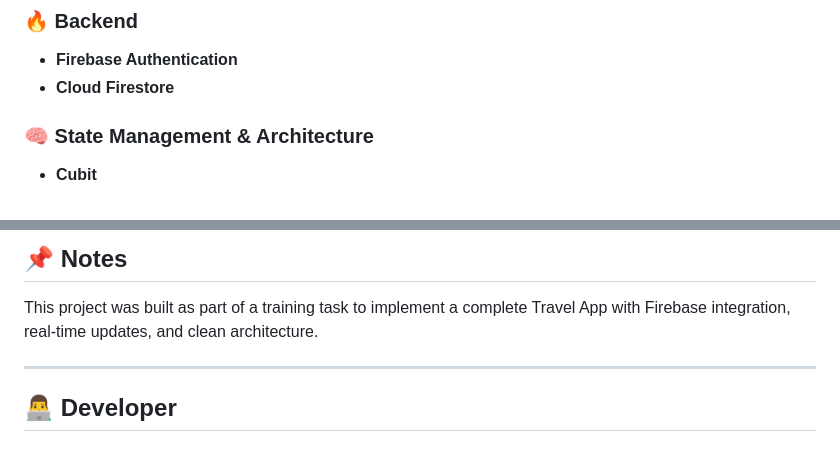
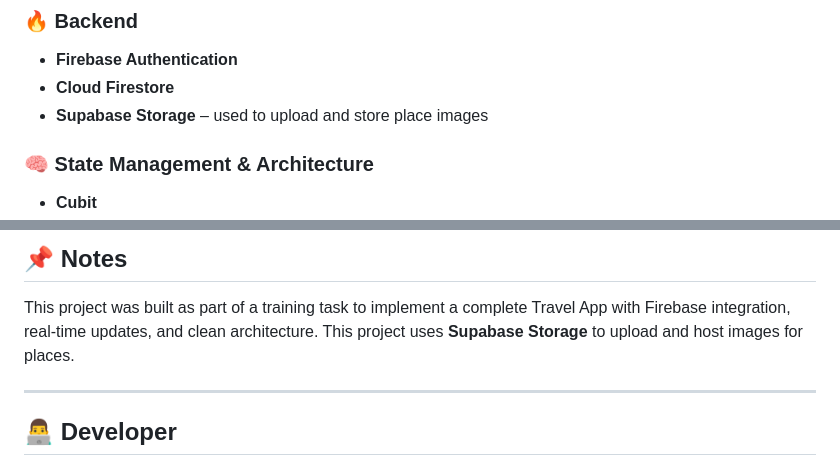
Before and after one commit to NadyAlwazah/flutter-task06-travel-app-beg, a Markdown page: README.md, 2 parts joined by grey strips. Drawn GitHub-style.

Commit message:
docs(readme): add supabase storage to tech stack and update documentation

```diff
--- a/README.md
+++ b/README.md
@@ -114,6 +114,7 @@ Favorite Places must be **user‑specific**, filtered by the authenticated user
 ### 🔥 Backend
 - **Firebase Authentication**
 - **Cloud Firestore**
+- **Supabase Storage** – used to upload and store place images
 
 ### 🧠 State Management & Architecture
 - **Cubit**
@@ -171,6 +172,7 @@ lib
 ## 📌 Notes
 
 This project was built as part of a training task to implement a complete Travel App with Firebase integration, real-time updates, and clean architecture.
+This project uses **Supabase Storage** to upload and host images for places.
 
 ---
 
```
